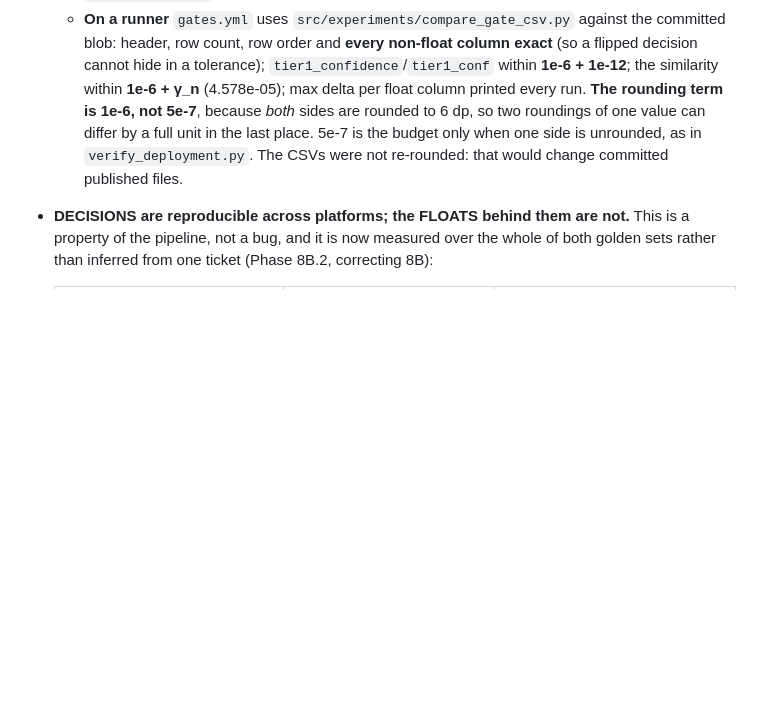
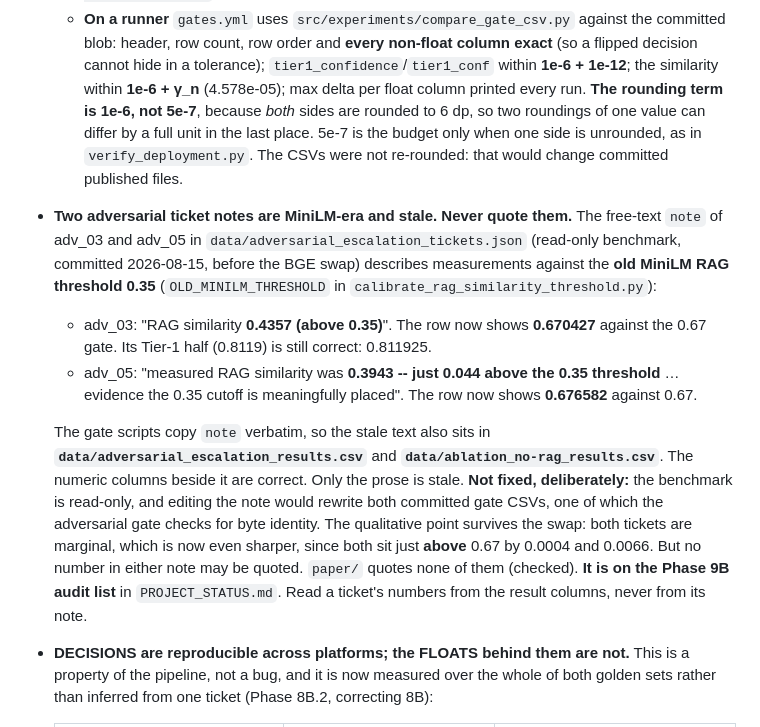
Before and after one commit to aryanwaingankar4/ticket-routing-resolution-agent, a Markdown page: CLAUDE.md, the part around the change. Drawn GitHub-style; blank space fills up the shorter version.

```diff
--- a/CLAUDE.md
+++ b/CLAUDE.md
@@ -809,6 +809,31 @@ Gemini model is `gemini-flash-lite-latest` via the unified `google-genai` SDK
   `verify_deployment.py`. The CSVs were not re-rounded: that would change
   committed published files.
 
+- **Two adversarial ticket notes are MiniLM-era and stale. Never quote them.**
+  The free-text `note` of adv_03 and adv_05 in
+  `data/adversarial_escalation_tickets.json` (read-only benchmark, committed
+  2026-08-15, before the BGE swap) describes measurements against the **old
+  MiniLM RAG threshold 0.35** (`OLD_MINILM_THRESHOLD` in
+  `calibrate_rag_similarity_threshold.py`):
+  - adv_03: "RAG similarity **0.4357 (above 0.35)**". The row now shows
+    **0.670427** against the 0.67 gate. Its Tier-1 half (0.8119) is still
+    correct: 0.811925.
+  - adv_05: "measured RAG similarity was **0.3943 -- just 0.044 above the 0.35
+    threshold** … evidence the 0.35 cutoff is meaningfully placed". The row
+    now shows **0.676582** against 0.67.
+
+  The gate scripts copy `note` verbatim, so the stale text also sits in
+  **`data/adversarial_escalation_results.csv`** and
+  **`data/ablation_no-rag_results.csv`**. The numeric columns beside it are
+  correct. Only the prose is stale. **Not fixed, deliberately:** the benchmark is
+  read-only, and editing the note would rewrite both committed gate CSVs, one
+  of which the adversarial gate checks for byte identity. The qualitative
+  point survives the swap: both tickets are marginal, which is now even
+  sharper, since both sit just **above** 0.67 by 0.0004 and 0.0066. But no number in
+  either note may be quoted. `paper/` quotes none of them (checked). **It is
+  on the Phase 9B audit list** in `PROJECT_STATUS.md`. Read a ticket's
+  numbers from the result columns, never from its note.
+
 - **DECISIONS are reproducible across platforms; the FLOATS behind them are
   not.** This is a property of the pipeline, not a bug, and it is now measured
   over the whole of both golden sets rather than inferred from one ticket
```
Also changed, not shown: PROJECT_STATUS.md (+51 -9 lines).
